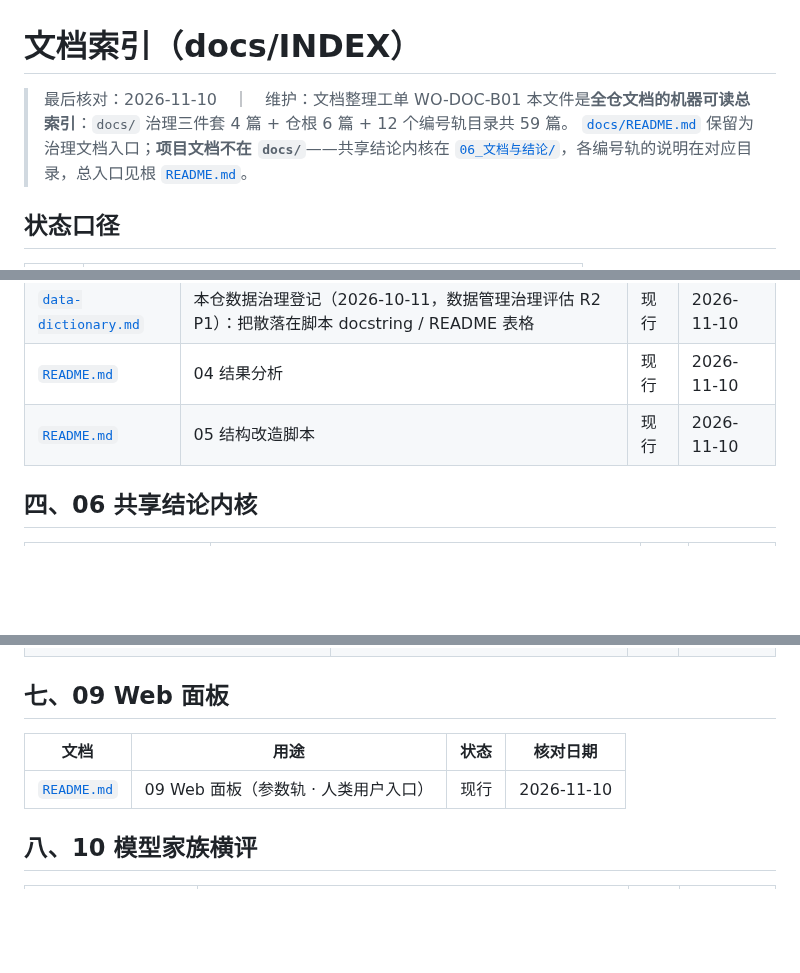
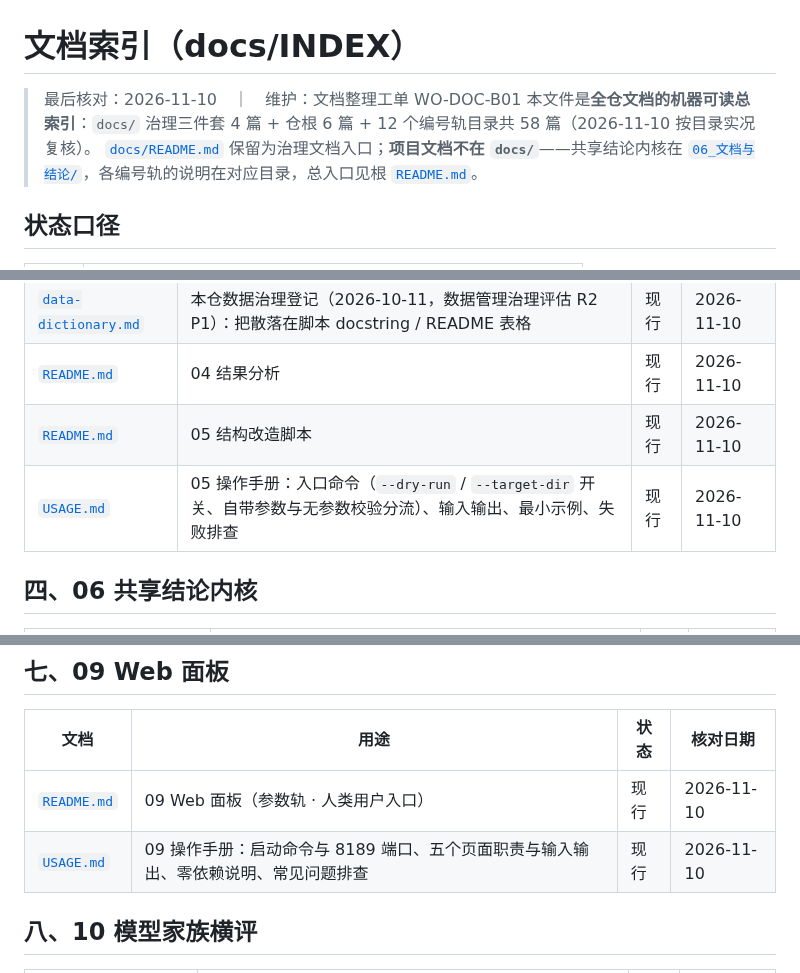
Before and after one commit to ReSerendipity/ComfyUI-Experiment-Toolbox, a Markdown page: docs/INDEX.md, 3 parts joined by grey strips. GitHub-like rendering; blank space fills up the shorter version.

```diff
--- a/docs/INDEX.md
+++ b/docs/INDEX.md
@@ -1,7 +1,7 @@
 # 文档索引（docs/INDEX）
 
 > 最后核对：2026-11-10　｜　维护：文档整理工单 WO-DOC-B01
-> 本文件是**全仓文档的机器可读总索引**：`docs/` 治理三件套 4 篇 + 仓根 6 篇 + 12 个编号轨目录共 59 篇。
+> 本文件是**全仓文档的机器可读总索引**：`docs/` 治理三件套 4 篇 + 仓根 6 篇 + 12 个编号轨目录共 58 篇（2026-11-10 按目录实况复核）。
 > [`docs/README.md`](README.md) 保留为治理文档入口；**项目文档不在 `docs/`**——共享结论内核在 [`06_文档与结论/`](../06_文档与结论/)，各编号轨的说明在对应目录，总入口见根 [`README.md`](../README.md)。
 
 ## 状态口径
@@ -42,6 +42,8 @@
 | [`data-dictionary.md`](../03_受控跑测/data-dictionary.md) | 本仓数据治理登记（2026-10-11，数据管理治理评估 R2 P1）：把散落在脚本 docstring / README 表格 | 现行 | 2026-11-10 |
 | [`README.md`](../04_结果分析/README.md) | 04 结果分析 | 现行 | 2026-11-10 |
 | [`README.md`](../05_结构改造脚本/README.md) | 05 结构改造脚本 | 现行 | 2026-11-10 |
+| [`USAGE.md`](../05_结构改造脚本/USAGE.md) | 05 操作手册：入口命令（`--dry-run` / `--target-dir` 开关、自带参数与无参数校验分流）、输入输出、最小示例、失败排查 | 现行 | 2026-11-10 |
+
 ## 四、06 共享结论内核
 
 | 文档 | 用途 | 状态 | 核对日期 |
@@ -90,6 +92,7 @@
 | 文档 | 用途 | 状态 | 核对日期 |
 |---|---|---|---|
 | [`README.md`](../09_Web面板/README.md) | 09 Web 面板（参数轨 · 人类用户入口） | 现行 | 2026-11-10 |
+| [`USAGE.md`](../09_Web面板/USAGE.md) | 09 操作手册：启动命令与 8189 端口、五个页面职责与输入输出、零依赖说明、常见问题排查 | 现行 | 2026-11-10 |
 
 ## 八、10 模型家族横评
 
```
Also changed, not shown: 05_结构改造脚本/USAGE.md (added, +147 -0 lines), 09_Web面板/USAGE.md (added, +112 -0 lines).
